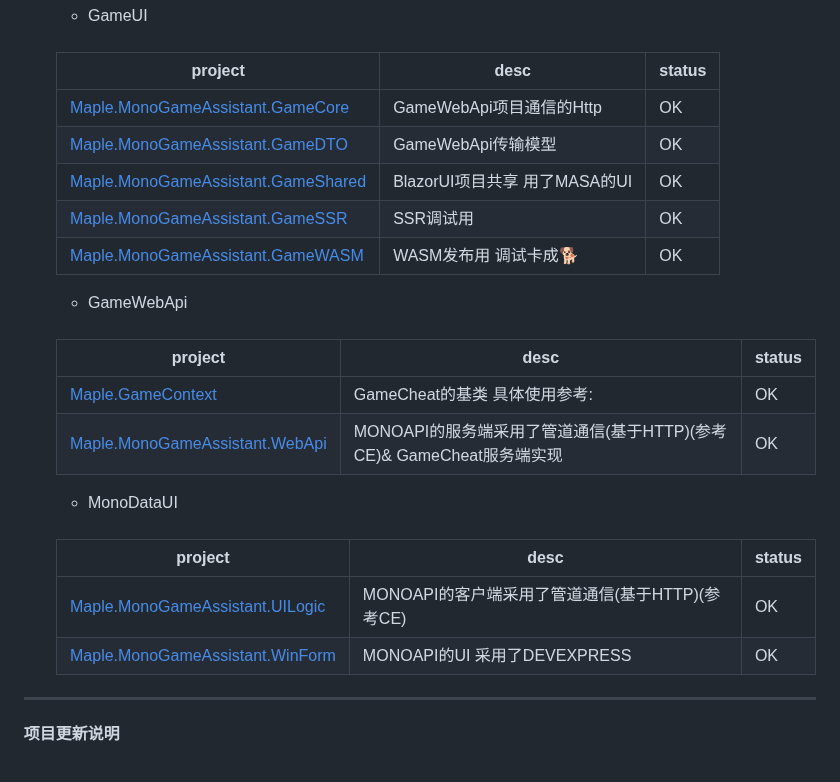
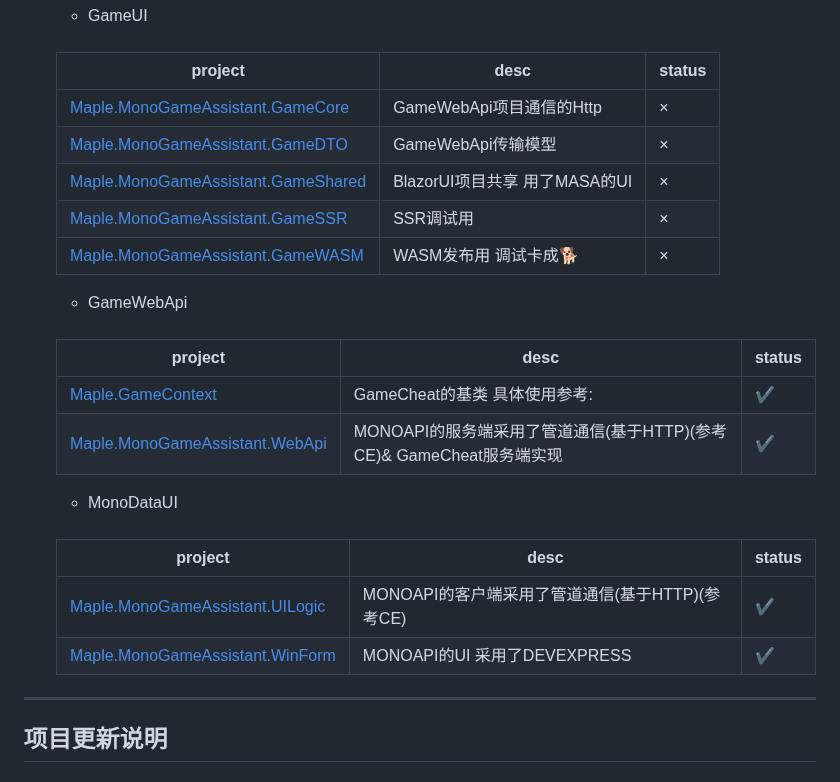
Before and after one commit to blackmaple/Maple.MonoGameAssistant, a Markdown page: README.md, the part around one of its changes. GitHub-like rendering.

```diff
--- a/README.md
+++ b/README.md
@@ -62,28 +62,28 @@
       ###
       |  project                          |  desc                                                                                            |  status  |
       |  -------------------------------  |  ----------------------------------------------------------------------------------------------  |  ------  |
-      |  [Maple.MonoGameAssistant.GameCore](https://github.com/blackmaple/Maple.MonoGameAssistant/tree/main/Maple.MonoGameAssistant.GameCore)  | GameWebApi项目通信的Http   |  OK  |
-      |  [Maple.MonoGameAssistant.GameDTO](https://github.com/blackmaple/Maple.MonoGameAssistant/tree/main/Maple.MonoGameAssistant.GameDTO)  |  GameWebApi传输模型  |  OK  |
-      |  [Maple.MonoGameAssistant.GameShared](https://github.com/blackmaple/Maple.MonoGameAssistant/tree/main/Maple.MonoGameAssistant.GameShared)  |  BlazorUI项目共享 用了MASA的UI  |  OK  |
-      |  [Maple.MonoGameAssistant.GameSSR](https://github.com/blackmaple/Maple.MonoGameAssistant/tree/main/Maple.MonoGameAssistant.GameSSR)  |  SSR调试用  |  OK  |
-      |  [Maple.MonoGameAssistant.GameWASM](https://github.com/blackmaple/Maple.MonoGameAssistant/tree/main/Maple.MonoGameAssistant.GameWASM)  |  WASM发布用 调试卡成🐕  |  OK  |
+      |  [Maple.MonoGameAssistant.GameCore](https://github.com/blackmaple/Maple.MonoGameAssistant/tree/main/Maple.MonoGameAssistant.GameCore)  | GameWebApi项目通信的Http   |  ×  |
+      |  [Maple.MonoGameAssistant.GameDTO](https://github.com/blackmaple/Maple.MonoGameAssistant/tree/main/Maple.MonoGameAssistant.GameDTO)  |  GameWebApi传输模型  |   ×  |
+      |  [Maple.MonoGameAssistant.GameShared](https://github.com/blackmaple/Maple.MonoGameAssistant/tree/main/Maple.MonoGameAssistant.GameShared)  |  BlazorUI项目共享 用了MASA的UI  |   ×  |
+      |  [Maple.MonoGameAssistant.GameSSR](https://github.com/blackmaple/Maple.MonoGameAssistant/tree/main/Maple.MonoGameAssistant.GameSSR)  |  SSR调试用  |   ×  |
+      |  [Maple.MonoGameAssistant.GameWASM](https://github.com/blackmaple/Maple.MonoGameAssistant/tree/main/Maple.MonoGameAssistant.GameWASM)  |  WASM发布用 调试卡成🐕  |   ×  |
 
     -  GameWebApi
 
       ###
       |  project                          |  desc                                                                                            |  status  |
       |  -------------------------------  |  ----------------------------------------------------------------------------------------------  |  ------  |
-      |  [Maple.GameContext](https://github.com/blackmaple/Maple.MonoGameAssistant/tree/main/Maple.GameContext)  | GameCheat的基类 具体使用参考: |  OK  |
-      |  [Maple.MonoGameAssistant.WebApi](https://github.com/blackmaple/Maple.MonoGameAssistant/tree/main/Maple.MonoGameAssistant.WebApi)  | MONOAPI的服务端采用了管道通信(基于HTTP)(参考CE)& GameCheat服务端实现 |  OK  |
+      |  [Maple.GameContext](https://github.com/blackmaple/Maple.MonoGameAssistant/tree/main/Maple.GameContext)  | GameCheat的基类 具体使用参考: |  ✔  |
+      |  [Maple.MonoGameAssistant.WebApi](https://github.com/blackmaple/Maple.MonoGameAssistant/tree/main/Maple.MonoGameAssistant.WebApi)  | MONOAPI的服务端采用了管道通信(基于HTTP)(参考CE)& GameCheat服务端实现 |  ✔  |
 
     -  MonoDataUI
 
       ###
       |  project                          |  desc                                                                                            |  status  |
       |  -------------------------------  |  ----------------------------------------------------------------------------------------------  |  ------  |
-      |  [Maple.MonoGameAssistant.UILogic](https://github.com/blackmaple/Maple.MonoGameAssistant/tree/main/Maple.MonoGameAssistant.UILogic)  | MONOAPI的客户端采用了管道通信(基于HTTP)(参考CE) |  OK  |
-      |  [Maple.MonoGameAssistant.WinForm](https://github.com/blackmaple/Maple.MonoGameAssistant/tree/main/Maple.MonoGameAssistant.WinForm)  | MONOAPI的UI 采用了DEVEXPRESS |  OK  |
+      |  [Maple.MonoGameAssistant.UILogic](https://github.com/blackmaple/Maple.MonoGameAssistant/tree/main/Maple.MonoGameAssistant.UILogic)  | MONOAPI的客户端采用了管道通信(基于HTTP)(参考CE) |  ✔  |
+      |  [Maple.MonoGameAssistant.WinForm](https://github.com/blackmaple/Maple.MonoGameAssistant/tree/main/Maple.MonoGameAssistant.WinForm)  | MONOAPI的UI 采用了DEVEXPRESS |  ✔  |
 
 ***
 
-#### 项目更新说明
+## 项目更新说明
```
Also changed, not shown: other parts of README.md (+25 -25 lines).
